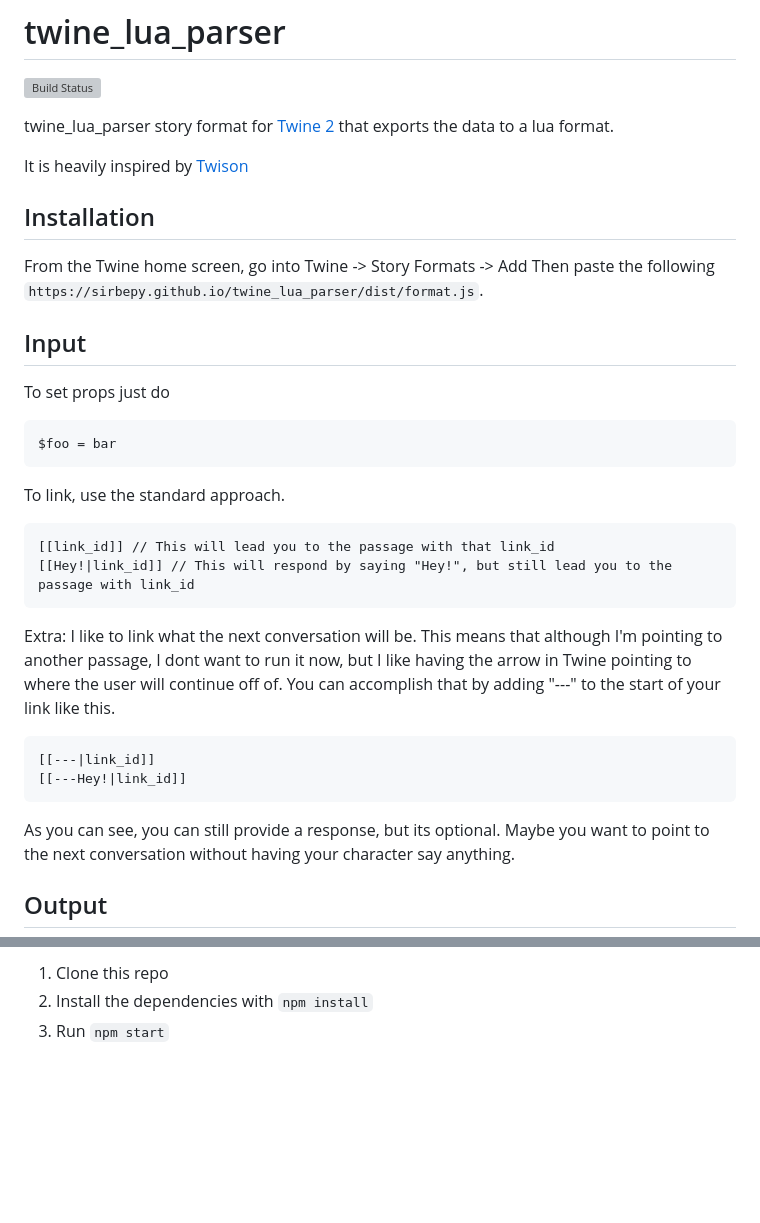
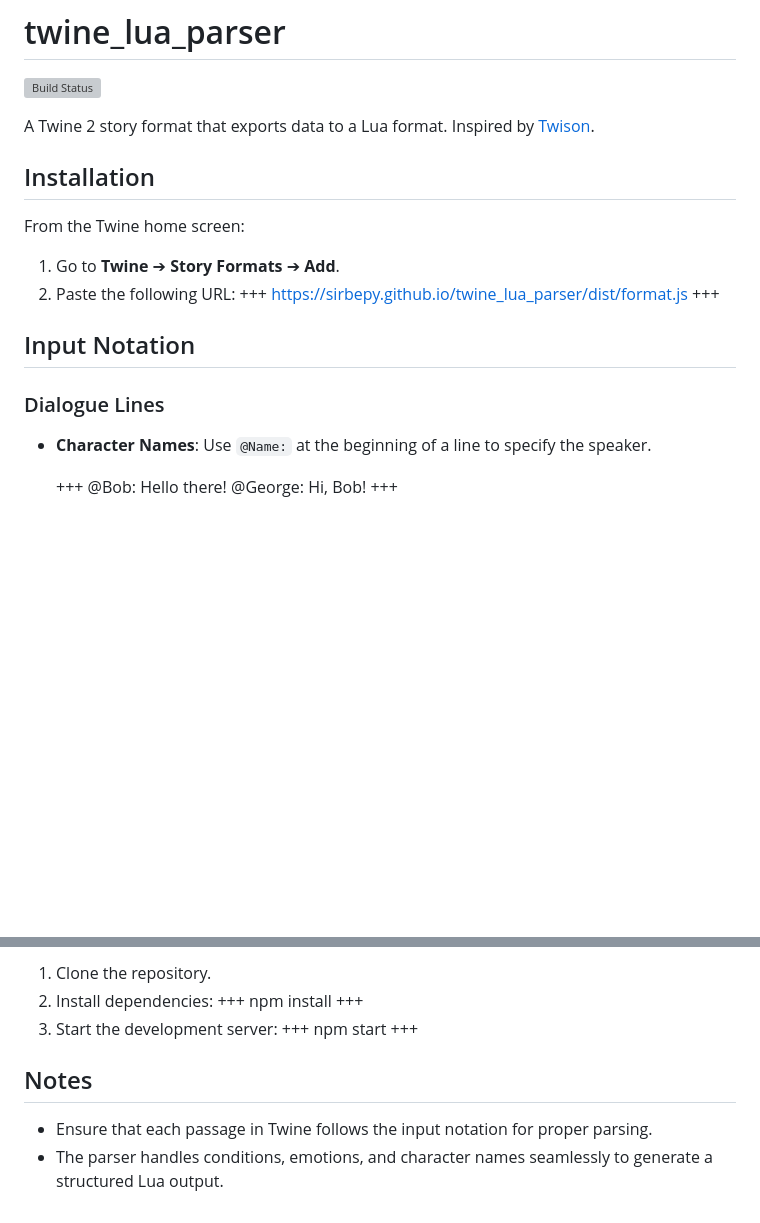
Before and after one commit to SirBepy/twine_lua_parser, a Markdown page: README.md, 2 parts joined by grey strips. Drawn GitHub-style; blank space fills up the shorter version; grey boxes are pictures that could not be loaded.

Commit message:
CORE: Update readme

````diff
--- a/README.md
+++ b/README.md
@@ -2,36 +2,26 @@
 
 ![Build Status](https://github.com/sirbepy/twine_lua_parser/workflows/Build/badge.svg)
 
-twine_lua_parser story format for [Twine 2](http://twinery.org/2) that exports the data to a lua format.
-
-It is heavily inspired by [Twison](https://github.com/lazerwalker/twison)
+A Twine 2 story format that exports data to a Lua format. Inspired by [Twison](https://github.com/lazerwalker/twison).
 
 ## Installation
 
-From the Twine home screen, go into Twine -> Story Formats -> Add
-Then paste the following
-`https://sirbepy.github.io/twine_lua_parser/dist/format.js`.
+From the Twine home screen:
 
-## Input
+1. Go to **Twine** ➔ **Story Formats** ➔ **Add**.
+2. Paste the following URL:
+   +++
+   https://sirbepy.github.io/twine_lua_parser/dist/format.js
+   +++
 
-To set props just do
-```
-$foo = bar
-```
+## Input Notation
 
-To link, use the standard approach.
-```
-[[link_id]] // This will lead you to the passage with that link_id
-[[Hey!|link_id]] // This will respond by saying "Hey!", but still lead you to the passage with link_id
-```
-Extra:
-I like to link what the next conversation will be. This means that although I'm pointing to another passage, I dont want to run it now, but I like having the arrow in Twine pointing to where the user will continue off of. You can accomplish that by adding "---" to the start of your link like this.
-```
-[[---|link_id]]
-[[---Hey!|link_id]]
-```
-As you can see, you can still provide a response, but its optional. Maybe you want to point to the next conversation without having your character say anything.
+### Dialogue Lines
 
+- **Character Names**: Use `@Name:` at the beginning of a line to specify the speaker.
 
-## Output
+   +++
+   @Bob: Hello there!
+   @George: Hi, Bob!
+   +++
 
@@ -105,4 +153,15 @@ If you want to hack on twine_lua_parser itself:
 
-1. Clone this repo
-2. Install the dependencies with `npm install`
-3. Run `npm start`
+1. Clone the repository.
+2. Install dependencies:
+   +++
+   npm install
+   +++
+3. Start the development server:
+   +++
+   npm start
+   +++
+
+## Notes
+
+- Ensure that each passage in Twine follows the input notation for proper parsing.
+- The parser handles conditions, emotions, and character names seamlessly to generate a structured Lua output.
````
Also changed, not shown: other parts of README.md (+121 -63 lines).
